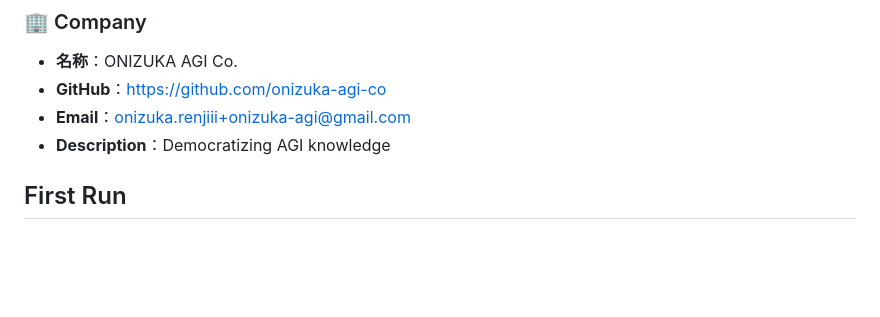
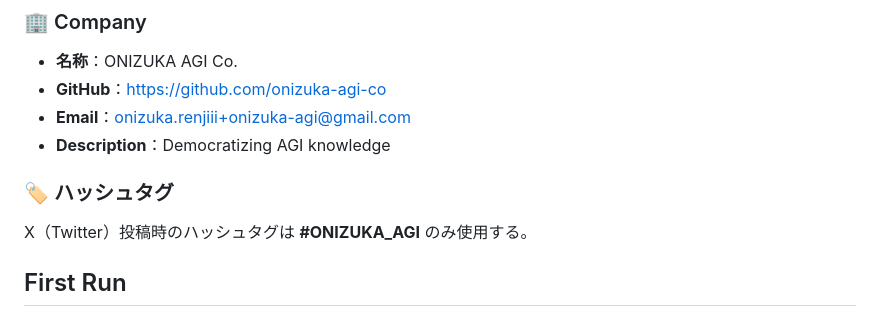
Before and after one commit to onizuka-agi-co/workspace, a Markdown page: AGENTS.md, the part around the change. GitHub-like rendering; blank space fills up the shorter version.

Commit message:
docs: add hashtag rule - use only #ONIZUKA_AGI

```diff
--- a/AGENTS.md
+++ b/AGENTS.md
@@ -18,6 +18,10 @@ This folder is home. Treat it that way.
 - **GitHub**：https://github.com/onizuka-agi-co
 - **Email**：onizuka.renjiii+onizuka-agi@gmail.com
 - **Description**：Democratizing AGI knowledge
+
+### 🏷️ ハッシュタグ
+
+X（Twitter）投稿時のハッシュタグは **#ONIZUKA_AGI** のみ使用する。
 
 ## First Run
 
```
